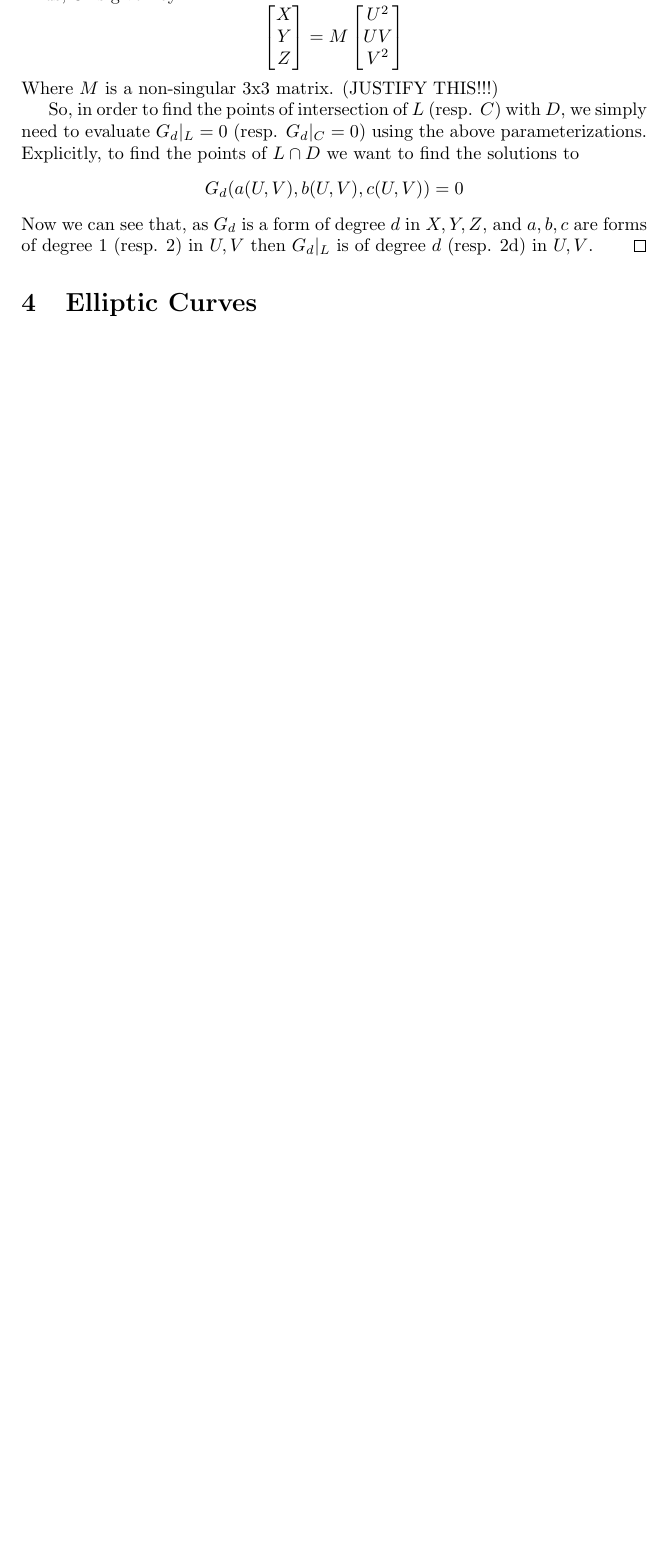
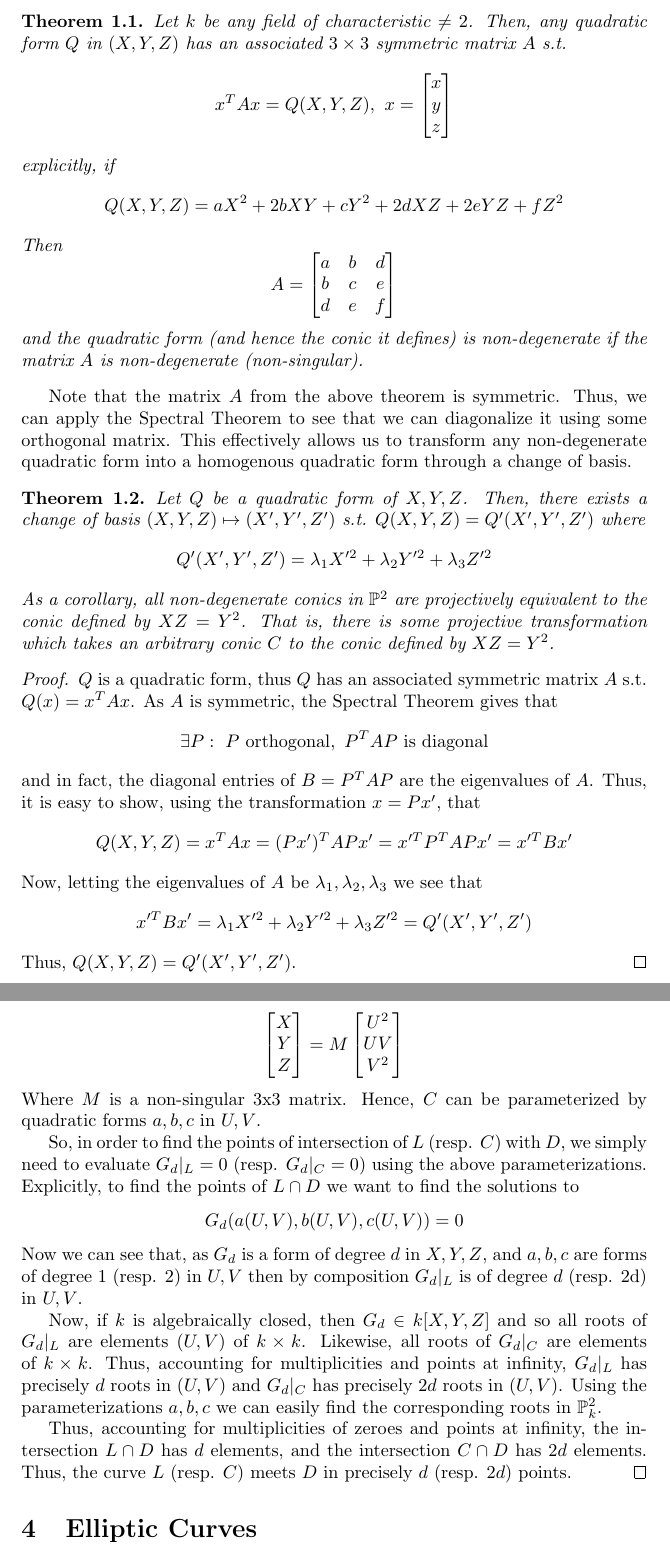
Before and after one commit to zandi/Geometry-Term-Paper, a LaTeX paper (main.tex, which reads basics.tex, bezouts-theorem.tex): part of page 6 of 11 before the commit and two parts of pages 4 and 7 of 12 after it, the two joined at a grey line, cut at the place of the change, the shorter picture padded with empty space. Compiled offline with pdfLaTeX.

Commit message:
Complete proof of limited case of Bezout's theorem with theorem regarding projective equality of conic sections.

```diff
--- a/basics.tex
+++ b/basics.tex
@@ -147,3 +147,64 @@ c & d & e
 Interestingly, this is a somewhat subtle way of demonstrating that certain
 non-linear transformations (projective and affine translation) in $n$
 dimensions can actually be achieved using linear transformations in $n+1$ dimensions.
+
+\begin{theorem}
+Let $k$ be any field of characteristic $\ne 2$. Then, any quadratic form $Q$
+in $(X,Y,Z)$ has an associated $3 \times 3$ symmetric matrix $A$ s.t.
+\[
+x^TAx =  Q(X,Y,Z),~x=\begin{bmatrix}
+x\\
+y\\
+z
+\end{bmatrix}
+\]
+explicitly, if
+\[
+Q(X,Y,Z) = aX^2 + 2bXY + cY^2 + 2dXZ + 2eYZ + fZ^2
+\]
+Then
+\[
+A = \begin{bmatrix}
+a & b & d\\
+b & c & e\\
+d & e & f
+\end{bmatrix}
+\]
+and the quadratic form (and hence the conic it defines) is non-degenerate
+if the matrix $A$ is non-degenerate (non-singular).
+\end{theorem}
+
+Note that the matrix $A$ from the above theorem is symmetric. Thus, we can
+apply the Spectral Theorem to see that we can diagonalize it using some
+orthogonal matrix. This effectively allows us to transform any non-degenerate
+quadratic form into a homogenous quadratic form through a change of basis.
+
+\begin{theorem}
+Let $Q$ be a quadratic form of $X, Y, Z$. Then, there exists a change of basis $(X,Y,Z) \mapsto (X',Y',Z')$ s.t.
+$Q(X,Y,Z) = Q'(X',Y',Z')$ where
+\[
+Q'(X',Y',Z') = \lambda_1 X'^2 + \lambda_2 Y'^2 + \lambda_3 Z'^2
+\]
+As a corollary, all non-degenerate conics in $\mathbb{P}^2$ are projectively
+equivalent to the conic defined by $XZ = Y^2$. That is, there is some
+projective transformation which takes an arbitrary conic $C$ to the conic
+defined by $XZ = Y^2$.
+\end{theorem}
+\begin{proof}
+$Q$ is a quadratic form,
+thus $Q$ has an associated symmetric matrix
+$A$ s.t. $Q(x) = x^TAx$. As $A$ is symmetric, the Spectral Theorem gives that
+\[
+\exists P:~P\text{ orthogonal},~P^TAP\text{ is diagonal}
+\]
+and in fact, the diagonal entries of $B=P^TAP$ are the eigenvalues of $A$. Thus,
+it is easy to show, using the transformation $x=Px'$, that
+\[
+Q(X,Y,Z) = x^TAx = (Px')^TAPx' = x'^TP^TAPx' = x'^TBx'
+\]
+Now, letting the eigenvalues of $A$ be $\lambda_1, \lambda_2, \lambda_3$ we see that
+\[
+x'^TBx' = \lambda_1 X'^2 + \lambda_2 Y'^2 + \lambda_3 Z'^2 = Q'(X',Y',Z')
+\]
+Thus, $Q(X,Y,Z) = Q'(X',Y',Z')$.
+\end{proof}
--- a/bezouts-theorem.tex
+++ b/bezouts-theorem.tex
@@ -128,7 +128,8 @@ UV\\
 V^2
 \end{bmatrix}
 \]
-Where $M$ is a non-singular 3x3 matrix. (JUSTIFY THIS!!!)
+Where $M$ is a non-singular 3x3 matrix. Hence, $C$ can be parameterized by
+quadratic forms $a, b, c$ in $U,V$.
 
 So, in order to find the points of intersection of $L$ (resp. $C$) with $D$,
 we simply need to evaluate $G_d|_L=0$ (resp. $G_d|_C=0$) using the above parameterizations.
@@ -137,5 +138,17 @@ Explicitly, to find the points of $L \cap D$ we want to find the solutions to
 	G_d(a(U,V),b(U,V),c(U,V)) = 0
 \]
 Now we can see that, as $G_d$ is a form of degree $d$ in $X,Y,Z$, and $a,b,c$ are forms
-of degree 1 (resp. 2) in $U,V$ then $G_d|_L$ is of degree $d$ (resp. 2d) in $U,V$.
+of degree 1 (resp. 2) in $U,V$ then by composition $G_d|_L$ is of degree $d$ (resp. 2d) in $U,V$.
+
+Now, if $k$ is algebraically closed, then $G_d \in k[X,Y,Z]$ and so all roots of $G_d|_L$ are
+elements $(U, V)$ of $k \times k$. Likewise, all roots of $G_d|_C$ are elements of $k \times k$.
+Thus, accounting for multiplicities and points at infinity, $G_d|_L$ has precisely $d$ roots in
+$(U, V)$ and $G_d|_C$ has precisely $2d$ roots in $(U, V)$.
+Using the parameterizations $a, b, c$ we can easily find the corresponding
+roots in $\mathbb{P}^2_k$.
+
+Thus, accounting for multiplicities of zeroes and points at infinity,
+the intersection $L \cap D$ has $d$ elements, and the intersection
+$C \cap D$ has $2d$ elements. Thus, the curve $L$ (resp. $C$) meets $D$ in
+precisely $d$ (resp. $2d$) points.
 \end{proof}
```
Also changed, not shown: main.pdf, bezouts-theorem.tex (2 more changed lines).
